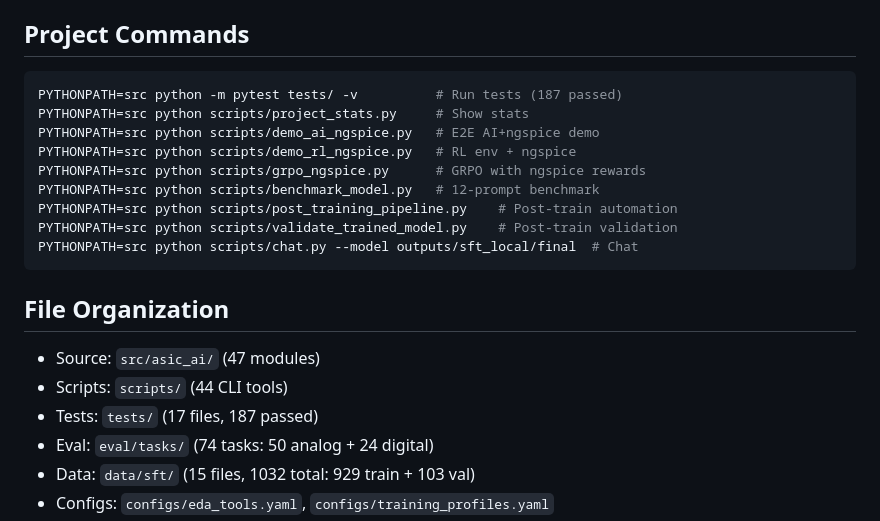
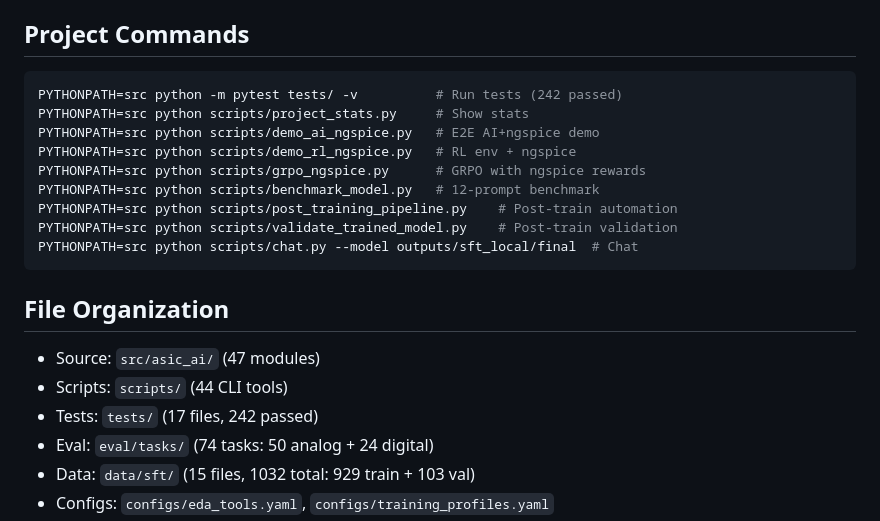
Before and after one commit to ozgurkazanci/AI_model, a Markdown page: CLAUDE.md, the part around the change. Rendered like a GitHub page.

````diff
--- a/CLAUDE.md
+++ b/CLAUDE.md
@@ -88,7 +88,7 @@ variant across the corpus, contract-only tool names, and no module referencing
 ## Project Commands
 
 ```bash
-PYTHONPATH=src python -m pytest tests/ -v          # Run tests (187 passed)
+PYTHONPATH=src python -m pytest tests/ -v          # Run tests (242 passed)
 PYTHONPATH=src python scripts/project_stats.py     # Show stats
 PYTHONPATH=src python scripts/demo_ai_ngspice.py   # E2E AI+ngspice demo
 PYTHONPATH=src python scripts/demo_rl_ngspice.py   # RL env + ngspice
@@ -103,7 +103,7 @@ PYTHONPATH=src python scripts/chat.py --model outputs/sft_local/final  # Chat
 
 - Source: `src/asic_ai/` (47 modules)
 - Scripts: `scripts/` (44 CLI tools)
-- Tests: `tests/` (17 files, 187 passed)
+- Tests: `tests/` (17 files, 242 passed)
 - Eval: `eval/tasks/` (74 tasks: 50 analog + 24 digital)
 - Data: `data/sft/` (15 files, 1032 total: 929 train + 103 val)
 - Configs: `configs/eda_tools.yaml`, `configs/training_profiles.yaml`
````
Also changed, not shown: README.md (+2 -2 lines), docs/HANDOFF.md (+2 -2 lines).
